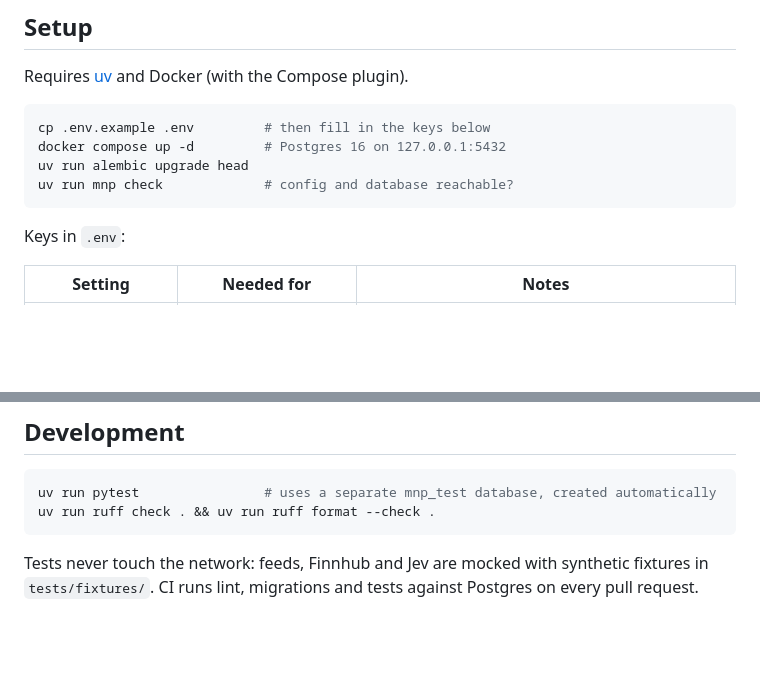
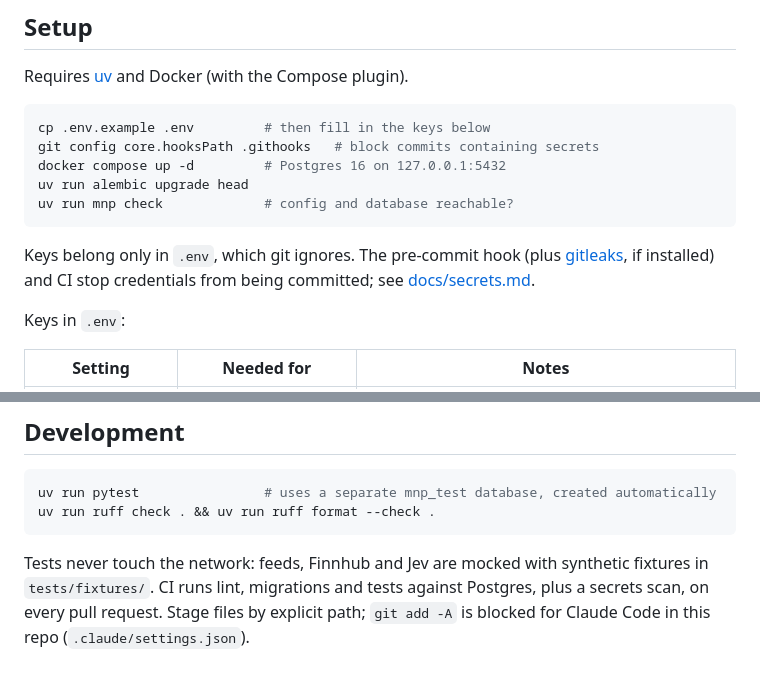
Before and after one commit to nathanfilbert/market-news-pipeline, a Markdown page: README.md, 2 parts joined by grey strips. GitHub-like rendering; blank space fills up the shorter version.

Commit message:
README: enable the secrets pre-commit hook in setup; point to docs/secrets.md
Co-Authored-By: Claude Opus 5.5 <noreply@anthropic.com>

````diff
--- a/README.md
+++ b/README.md
@@ -30,10 +30,15 @@ Requires [uv](https://docs.astral.sh/uv/) and Docker (with the Compose plugin).
 
 ```bash
 cp .env.example .env         # then fill in the keys below
+git config core.hooksPath .githooks   # block commits containing secrets
 docker compose up -d         # Postgres 16 on 127.0.0.1:5432
 uv run alembic upgrade head
 uv run mnp check             # config and database reachable?
 ```
+
+Keys belong only in `.env`, which git ignores. The pre-commit hook (plus
+[gitleaks](https://github.com/gitleaks/gitleaks), if installed) and CI stop credentials from
+being committed; see [docs/secrets.md](docs/secrets.md).
 
 Keys in `.env`:
 
@@ -123,4 +128,6 @@ uv run ruff check . && uv run ruff format --check .
 ```
 
 Tests never touch the network: feeds, Finnhub and Jev are mocked with synthetic fixtures in
-`tests/fixtures/`. CI runs lint, migrations and tests against Postgres on every pull request.
+`tests/fixtures/`. CI runs lint, migrations and tests against Postgres, plus a secrets scan, on
+every pull request. Stage files by explicit path; `git add -A` is blocked for Claude Code in
+this repo (`.claude/settings.json`).
````
